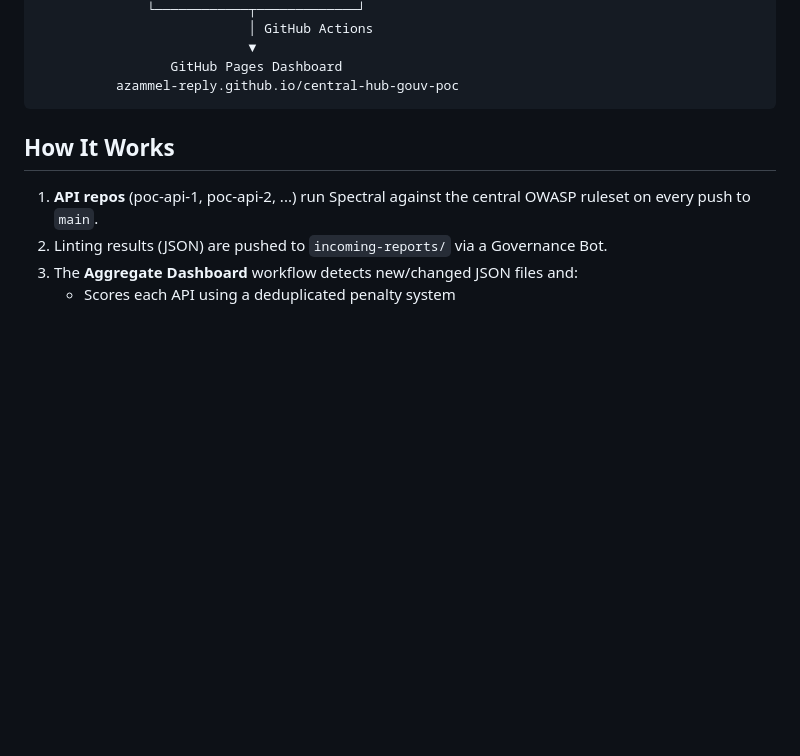
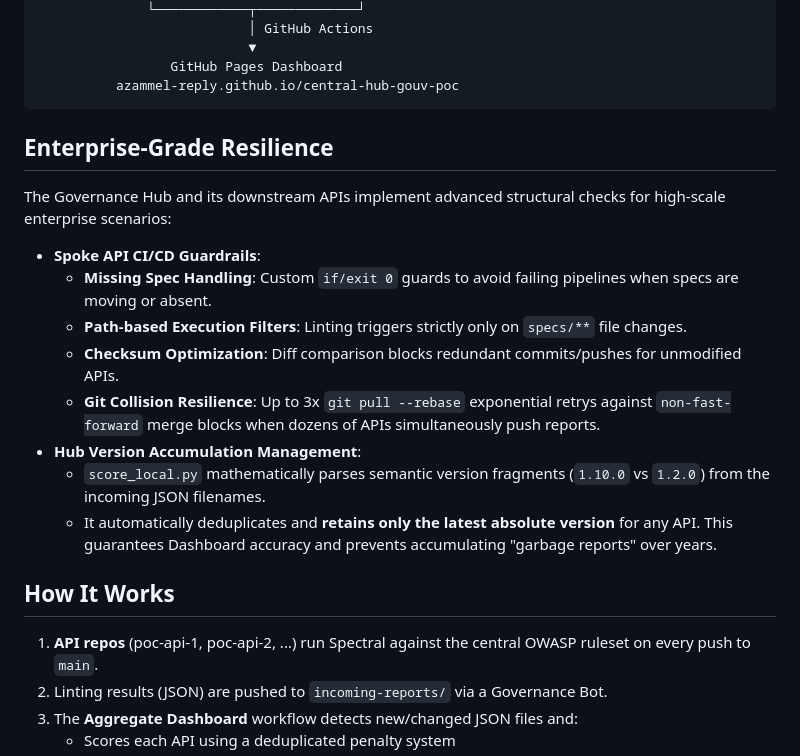
Before and after one commit to azammel-reply/central-hub-gouv-poc, a Markdown page: README.md, the part around the change. GitHub-like rendering; blank space fills up the shorter version.

Commit message:
docs: add enterprise-grade resilience features to readme

````diff
--- a/README.md
+++ b/README.md
@@ -30,6 +30,19 @@
                  GitHub Pages Dashboard
           azammel-reply.github.io/central-hub-gouv-poc
 ```
+
+## Enterprise-Grade Resilience
+
+The Governance Hub and its downstream APIs implement advanced structural checks for high-scale enterprise scenarios:
+
+- **Spoke API CI/CD Guardrails**:
+  - **Missing Spec Handling**: Custom `if/exit 0` guards to avoid failing pipelines when specs are moving or absent.
+  - **Path-based Execution Filters**: Linting triggers strictly only on `specs/**` file changes.
+  - **Checksum Optimization**: Diff comparison blocks redundant commits/pushes for unmodified APIs.
+  - **Git Collision Resilience**: Up to 3x `git pull --rebase` exponential retrys against `non-fast-forward` merge blocks when dozens of APIs simultaneously push reports.
+- **Hub Version Accumulation Management**:
+  - `score_local.py` mathematically parses semantic version fragments (`1.10.0` vs `1.2.0`) from the incoming JSON filenames.
+  - It automatically deduplicates and **retains only the latest absolute version** for any API. This guarantees Dashboard accuracy and prevents accumulating "garbage reports" over years.
 
 ## How It Works
 
````
